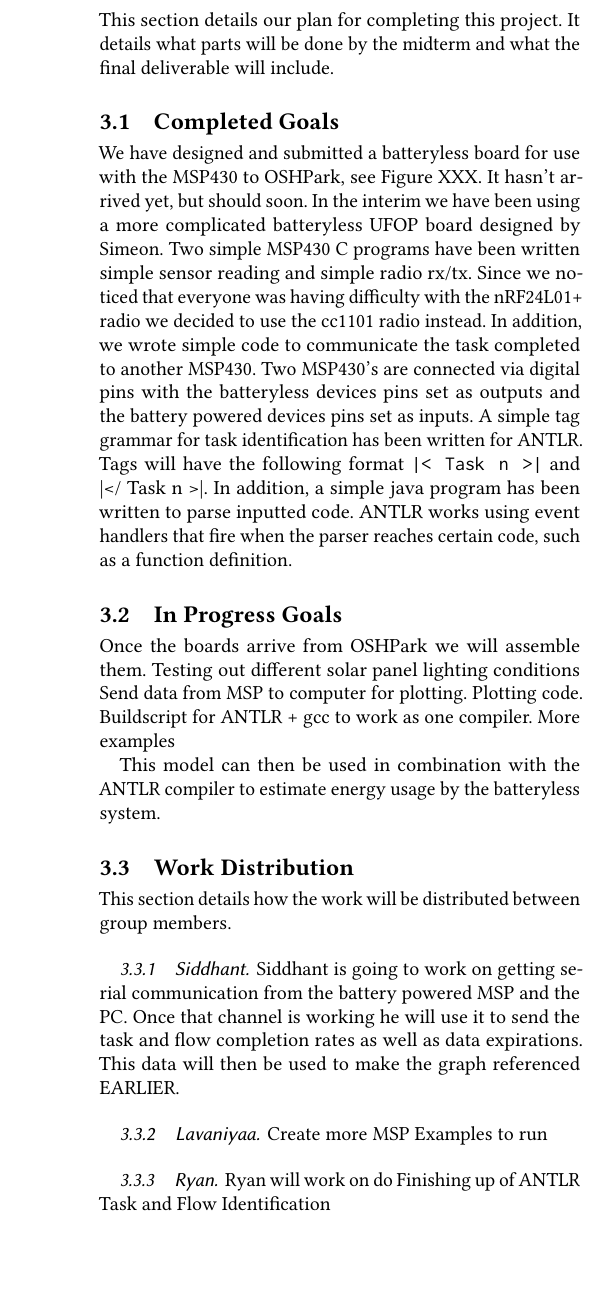
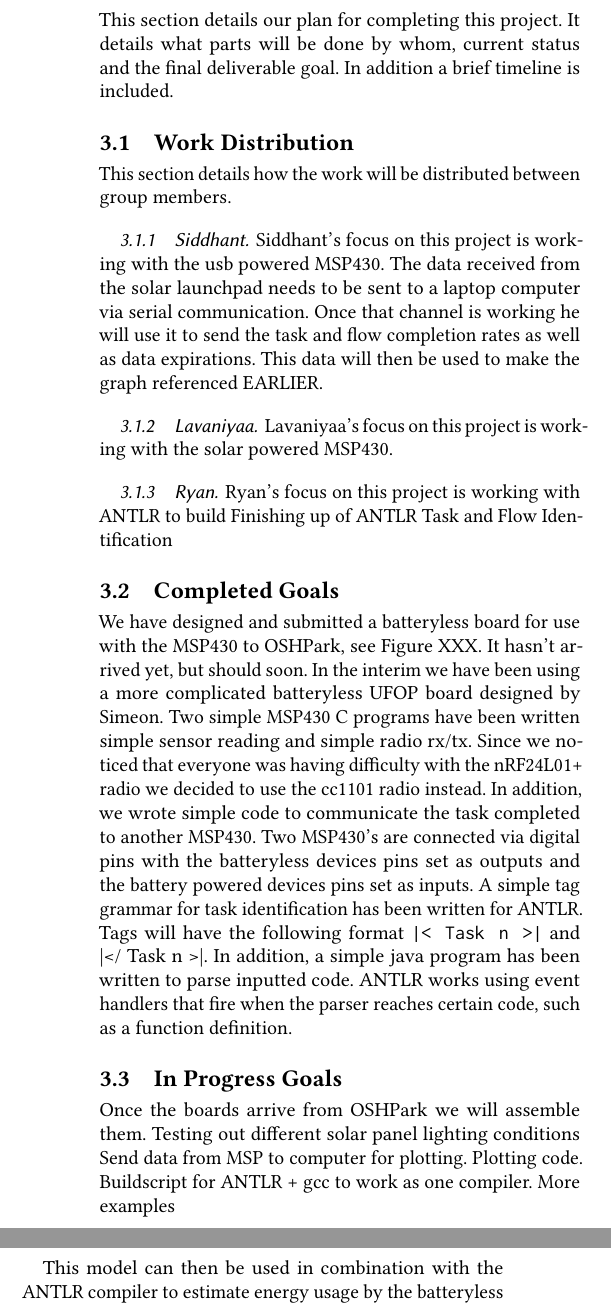
Before and after one commit to rymasc/deliverable_4, a LaTeX paper (Deliverable4.tex, which reads plan.tex): part of one column of page 2 of 2 before the commit and two parts of the columns of page 2 of 2 after it, the two joined at a grey line, cut so that both start at the same text, the shorter picture padded with empty space. Compiled offline with pdfLaTeX.

Commit message:
update plan

```diff
--- a/plan.tex
+++ b/plan.tex
@@ -2,7 +2,27 @@
 \section{Plan} % (fold)
 \label{sec:plan}
 
-This section details our plan for completing this project. It details what parts will be done by the midterm and what the final deliverable will include.
+This section details our plan for completing this project.
+It details what parts will be done by whom, current status and the final deliverable goal.
+In addition a brief timeline is included.
+
+
+\subsection{Work Distribution}
+
+This section details how the work will be distributed between group members.
+
+\subsubsection{Siddhant}
+Siddhant's focus on this project is working with the usb powered MSP430.
+The data received from the solar launchpad needs to be sent to a laptop computer via serial communication.
+Once that channel is working he will use it to send the task and flow completion rates as well as data expirations.
+This data will then be used to make the graph referenced EARLIER.
+
+\subsubsection{Lavaniyaa}
+Lavaniyaa's focus on this project is working with the solar powered MSP430.
+
+\subsubsection{Ryan}
+Ryan's focus on this project is working with ANTLR to build
+Finishing up of ANTLR Task and Flow Identification
 
 \subsection{Completed Goals}
 
@@ -29,20 +49,7 @@ More examples
 
 This model can then be used in combination with the ANTLR compiler to estimate energy usage by the batteryless system.
 
-\subsection{Work Distribution}
 
-This section details how the work will be distributed between group members.
-
-\subsubsection{Siddhant}
-Siddhant is going to work on getting serial communication from the battery powered MSP and the PC.
-Once that channel is working he will use it to send the task and flow completion rates as well as data expirations.
-This data will then be used to make the graph referenced EARLIER.
-
-\subsubsection{Lavaniyaa}
-Create more MSP Examples to run
-\subsubsection{Ryan}
-Ryan will work on do
-Finishing up of ANTLR Task and Flow Identification
 
 
 \subsection{Final Semester Goals}
```
